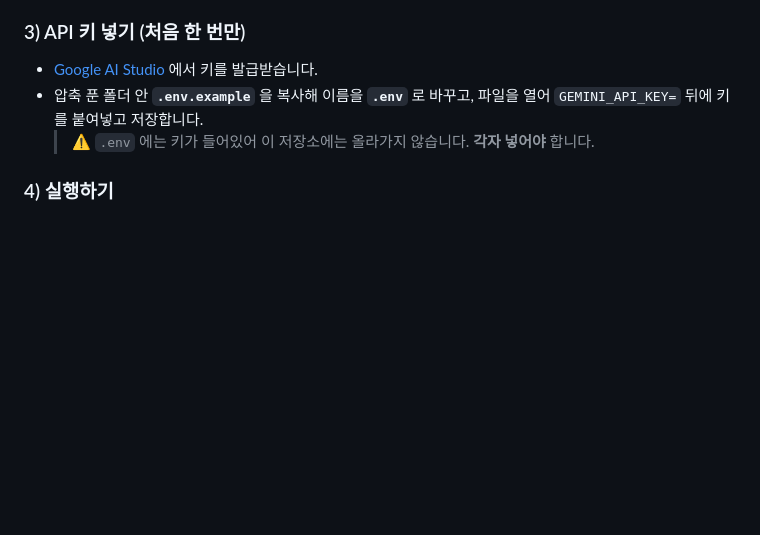
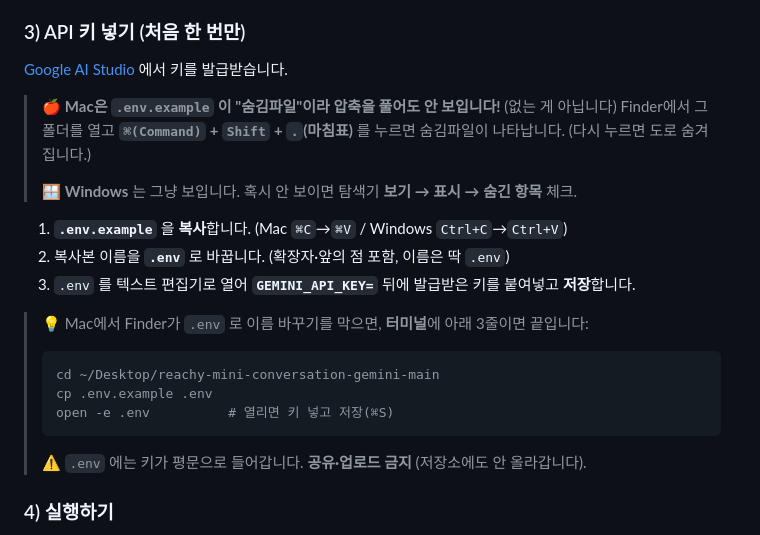
Before and after one commit to olivestory-corp/reachy-mini-conversation-gemini, a Markdown page: README.md, the part around the change. GitHub-like rendering; blank space fills up the shorter version.

Commit message:
docs: Mac 숨김파일(.env.example) 표시 방법 안내 추가 + 키 넣기 절차 보강

````diff
--- a/README.md
+++ b/README.md
@@ -34,10 +34,26 @@ Reachy Mini Control 앱 없이 **더블클릭 한 번으로** 실행됩니다.
 - 로봇 **Control 앱이 켜져 있으면 완전히 종료**하세요 (안 끄면 충돌합니다).
 
 ### 3) API 키 넣기 (처음 한 번만)
-- [Google AI Studio](https://aistudio.google.com/apikey) 에서 키를 발급받습니다.
-- 압축 푼 폴더 안 **`.env.example`** 을 복사해 이름을 **`.env`** 로 바꾸고,
-  파일을 열어 `GEMINI_API_KEY=` 뒤에 키를 붙여넣고 저장합니다.
-  > ⚠️ `.env` 에는 키가 들어있어 이 저장소에는 올라가지 않습니다. **각자 넣어야** 합니다.
+[Google AI Studio](https://aistudio.google.com/apikey) 에서 키를 발급받습니다.
+
+> 🍎 **Mac은 `.env.example` 이 "숨김파일"이라 압축을 풀어도 안 보입니다!** (없는 게 아닙니다)
+> Finder에서 그 폴더를 열고 **`⌘(Command)` + `Shift` + `.`(마침표)** 를 누르면 숨김파일이 나타납니다.
+> (다시 누르면 도로 숨겨집니다.)
+>
+> 🪟 **Windows** 는 그냥 보입니다. 혹시 안 보이면 탐색기 **보기 → 표시 → 숨긴 항목** 체크.
+
+1. **`.env.example`** 을 **복사**합니다. (Mac `⌘C`→`⌘V` / Windows `Ctrl+C`→`Ctrl+V`)
+2. 복사본 이름을 **`.env`** 로 바꿉니다. (확장자·앞의 점 포함, 이름은 딱 `.env`)
+3. `.env` 를 텍스트 편집기로 열어 **`GEMINI_API_KEY=`** 뒤에 발급받은 키를 붙여넣고 **저장**합니다.
+
+> 💡 Mac에서 Finder가 `.env` 로 이름 바꾸기를 막으면, **터미널**에 아래 3줄이면 끝입니다:
+> ```bash
+> cd ~/Desktop/reachy-mini-conversation-gemini-main
+> cp .env.example .env
+> open -e .env          # 열리면 키 넣고 저장(⌘S)
+> ```
+>
+> ⚠️ `.env` 에는 키가 평문으로 들어갑니다. **공유·업로드 금지** (저장소에도 안 올라갑니다).
 
 ### 4) 실행하기
 - **Mac** : 폴더 안 **`0.실행`** → **`OSX_시작.command`** 더블클릭.
````
Also changed, not shown: 실행방법.md (+25 -4 lines).
